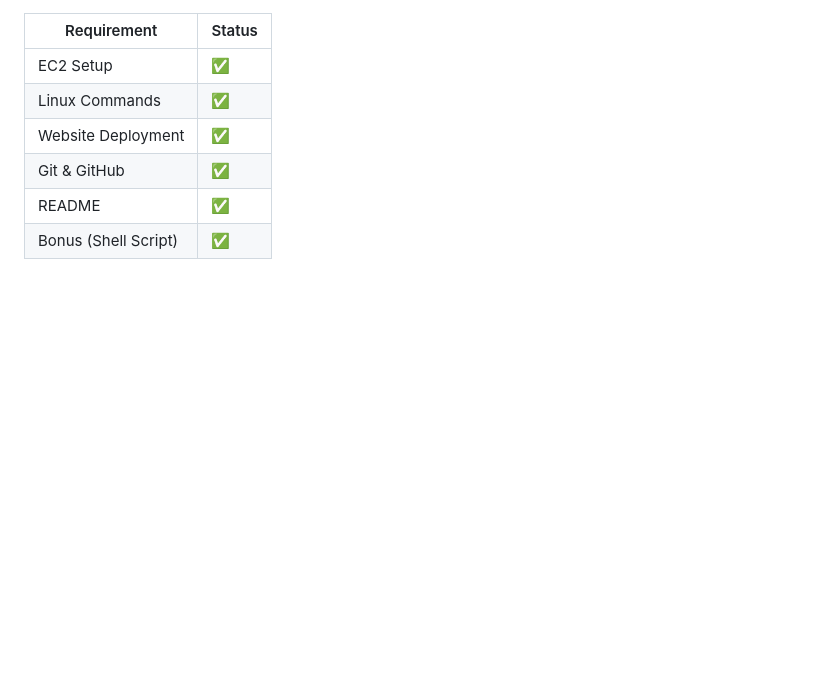
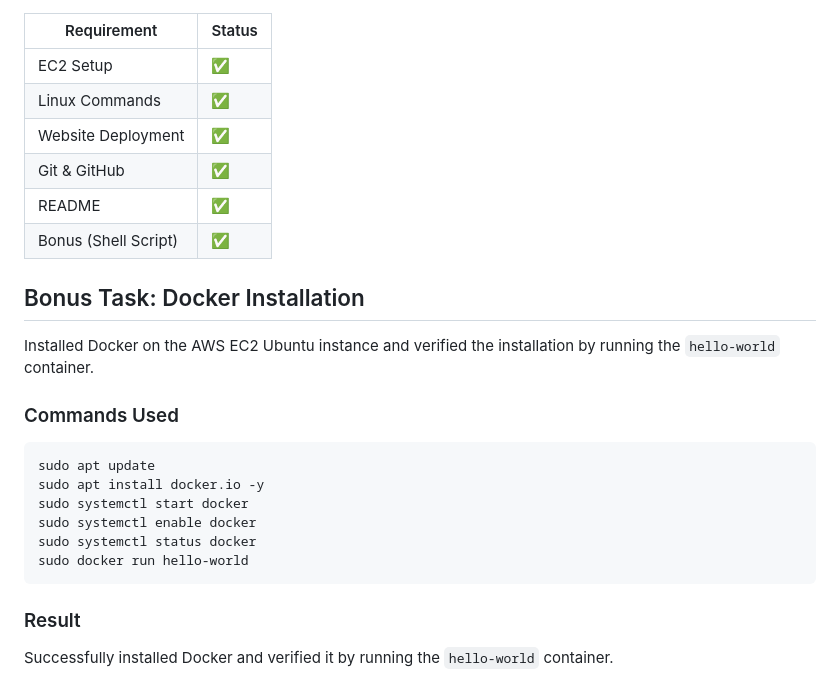
Before and after one commit to sireesha-droid/AWS-DevOps-Engineer-Intern-Assignment, a Markdown page: README.md, the part around the change. GitHub-like rendering; blank space fills up the shorter version.

````diff
--- a/README.md
+++ b/README.md
@@ -139,3 +139,21 @@ Approximately 2 hours.
 | Git & GitHub           | ✅ |
 | README                 | ✅ |
 | Bonus (Shell Script)   | ✅ |
+## Bonus Task: Docker Installation
+
+Installed Docker on the AWS EC2 Ubuntu instance and verified the installation by running the `hello-world` container.
+
+### Commands Used
+
+```bash
+sudo apt update
+sudo apt install docker.io -y
+sudo systemctl start docker
+sudo systemctl enable docker
+sudo systemctl status docker
+sudo docker run hello-world
+```
+
+### Result
+
+Successfully installed Docker and verified it by running the `hello-world` container.
````
